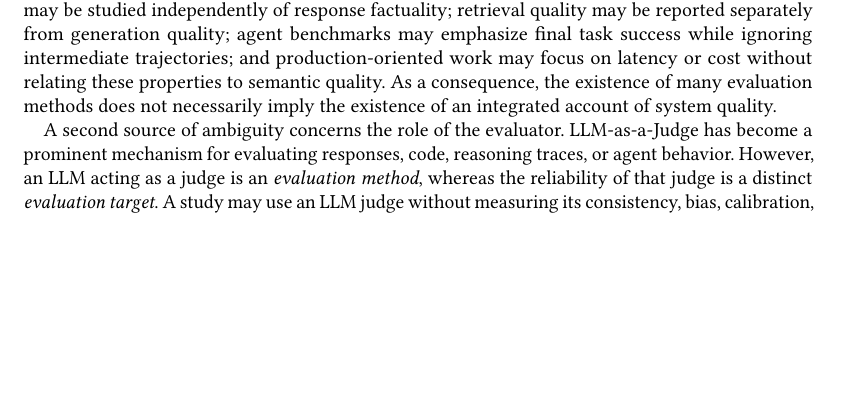
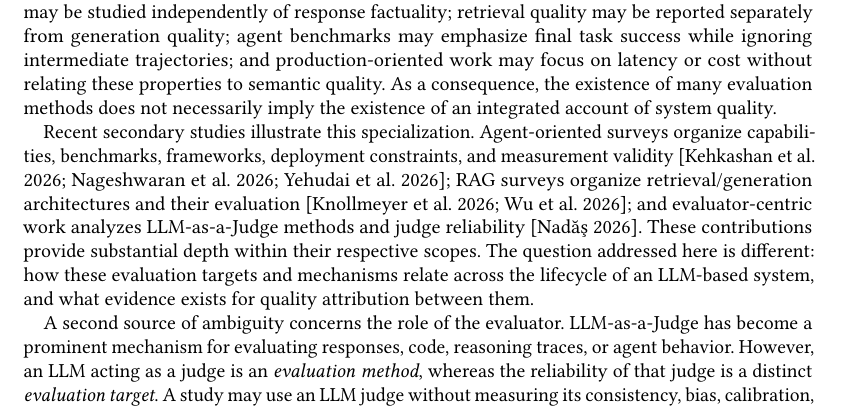
Before and after one commit to dnredson/journal, a LaTeX paper (main.tex, which reads sections/01_introduction.tex): part of page 2 of 16, cut so that both start at the same text, the shorter picture padded with empty space. Compiled offline with pdfLaTeX.

Commit message:
Position survey against specialized prior reviews

```diff
--- a/sections/01_introduction.tex
+++ b/sections/01_introduction.tex
@@ -6,6 +6,8 @@ Large Language Models (LLMs) are increasingly embedded in systems that extend fa
 The central difficulty is that an observed failure at the output may originate at different points of the system lifecycle. A poor response may result from an ambiguous specification, irrelevant or incomplete retrieved context, an incorrect intermediate decision, an unsuitable tool invocation, a failure to preserve state across turns, or a limitation of the underlying model. Conversely, a system may reach a correct answer through an unreliable or unsafe trajectory. Even when the system behavior is appropriate, the evaluation mechanism may itself introduce error through inconsistent human judgments, unstable automated metrics, biased learned evaluators, or unreliable LLM-based judges. Quality assessment is therefore not only a problem of measuring outputs; it is also a problem of identifying \emph{where} quality is assessed, \emph{how} it is measured, and \emph{whether the measurement itself can be trusted}.
 
 The literature already contains a large and rapidly expanding collection of benchmarks, metrics, evaluator models, test harnesses, agent benchmarks, RAG evaluation methods, and operational evaluation tools. This breadth is valuable, but it also creates fragmentation. Different communities often measure different artifacts with different terminology and assumptions. Prompt robustness may be studied independently of response factuality; retrieval quality may be reported separately from generation quality; agent benchmarks may emphasize final task success while ignoring intermediate trajectories; and production-oriented work may focus on latency or cost without relating these properties to semantic quality. As a consequence, the existence of many evaluation methods does not necessarily imply the existence of an integrated account of system quality.
+
+Recent secondary studies illustrate this specialization. Agent-oriented surveys organize capabilities, benchmarks, frameworks, deployment constraints, and measurement validity \cite{yehudai2026surveyagents,kehkashan2026benchmarks,nageshwaran2026agent}; RAG surveys organize retrieval/generation architectures and their evaluation \cite{knollmeyer2026rag,wu2026ragsurvey}; and evaluator-centric work analyzes LLM-as-a-Judge methods and judge reliability \cite{nadas2026judges}. These contributions provide substantial depth within their respective scopes. The question addressed here is different: how these evaluation targets and mechanisms relate across the lifecycle of an LLM-based system, and what evidence exists for quality attribution between them.
 
 A second source of ambiguity concerns the role of the evaluator. LLM-as-a-Judge has become a prominent mechanism for evaluating responses, code, reasoning traces, or agent behavior. However, an LLM acting as a judge is an \emph{evaluation method}, whereas the reliability of that judge is a distinct \emph{evaluation target}. A study may use an LLM judge without measuring its consistency, bias, calibration, agreement with humans, or sensitivity to prompting. Treating these situations as equivalent can hide uncertainty in the measurement instrument itself.
 
```
